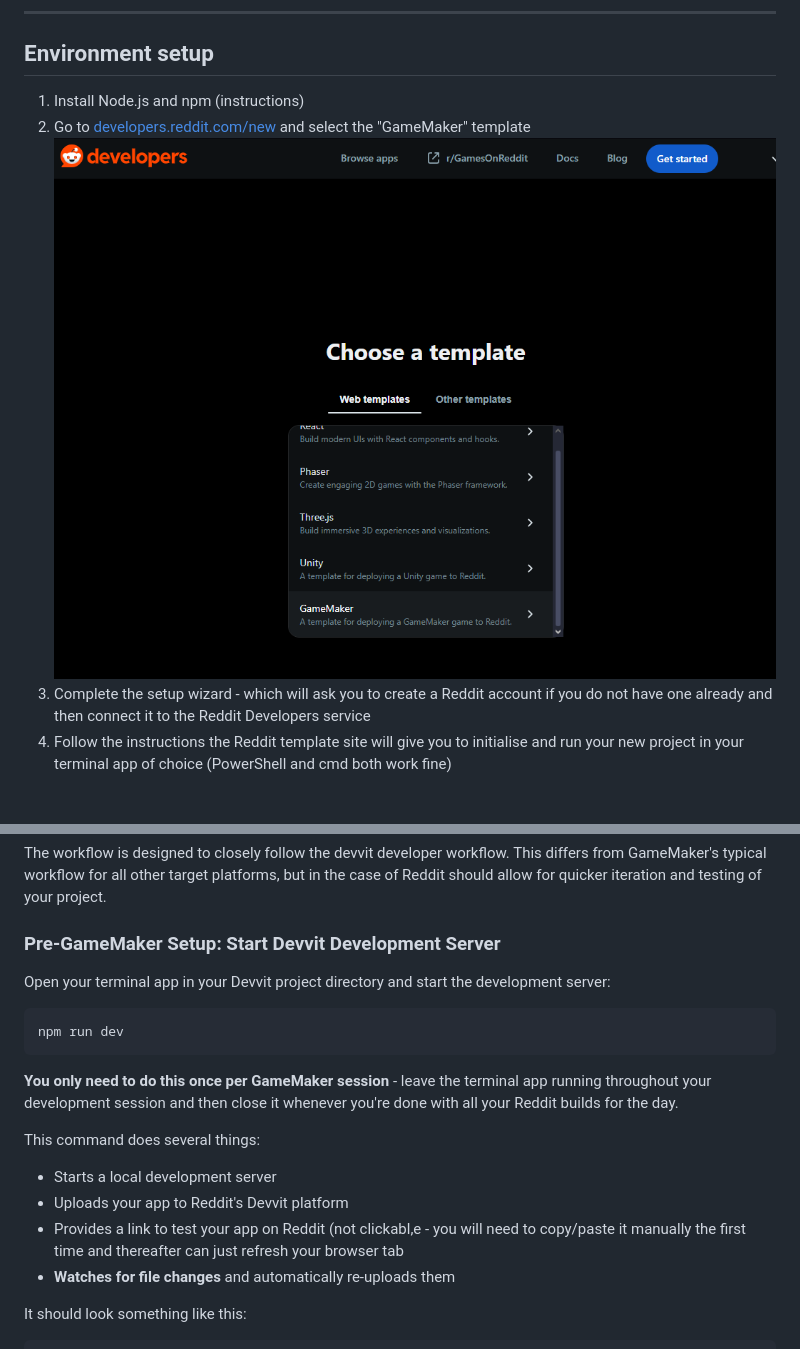
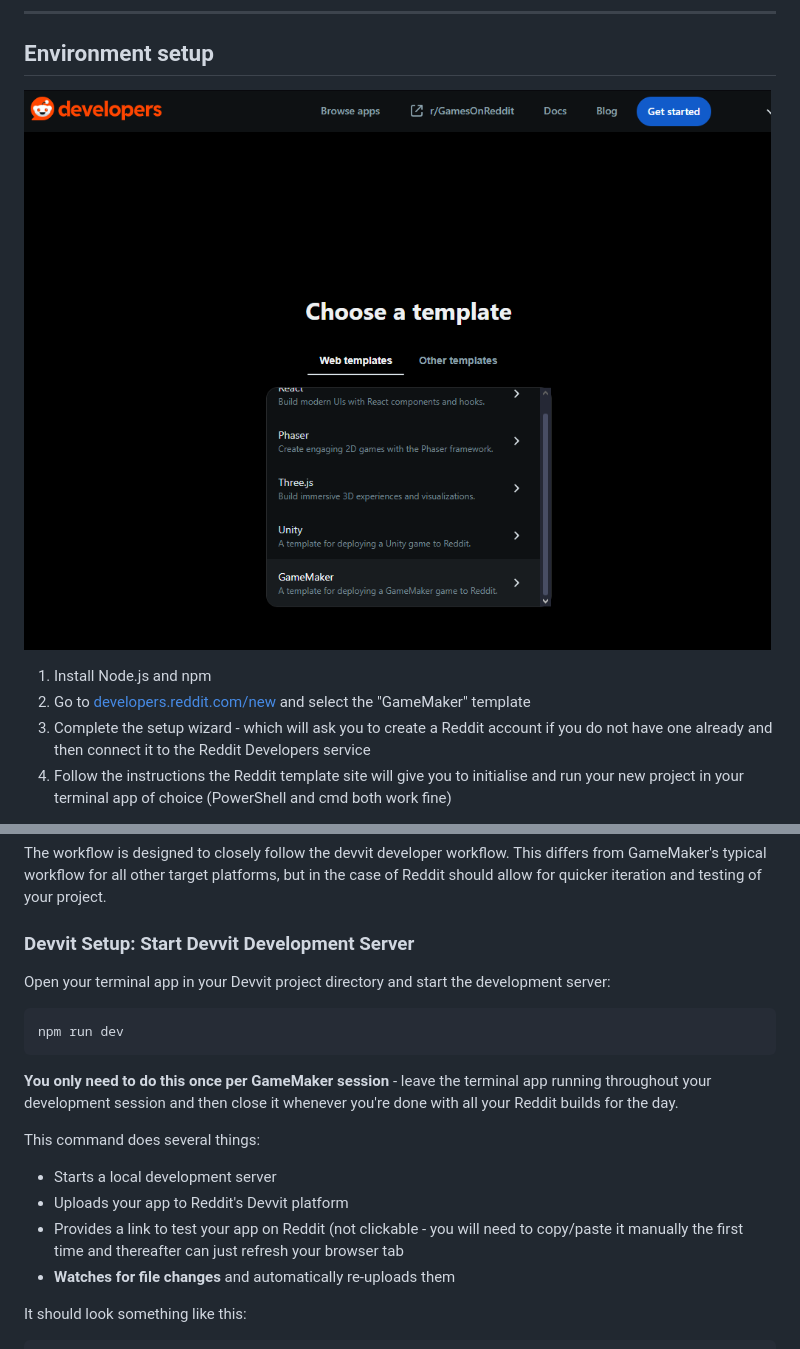
Before and after one commit to YoYoGames/GameMakerRedditTemplate, a Markdown page: docs/HowToBuild.md, 2 parts joined by grey strips. GitHub-like rendering.

Commit message:
Some minor cleanup and typo fixing

```diff
--- a/docs/HowToBuild.md
+++ b/docs/HowToBuild.md
@@ -25,9 +25,10 @@ Before you begin, ensure you have the following installed and configured:
 
 ## Environment setup
 
-1. Install Node.js and npm (instructions)
+![Screenshot: GameMaker reddit template](_screenshots/gamemaker-template.png)
+
+1. Install Node.js and npm
 2. Go to [developers.reddit.com/new](https://developers.reddit.com/new/template) and select the "GameMaker" template
-![Screenshot: GameMaker reddit template](_screenshots/gamemaker-template.png)
 3. Complete the setup wizard - which will ask you to create a Reddit account if you do not have one already and then connect it to the Reddit Developers service
 4. Follow the instructions the Reddit template site will give you to initialise and run your new project in your terminal app of choice (PowerShell and cmd both work fine)
 
@@ -99,7 +100,7 @@ Ensure your project is configured to export to WebAssembly:
 
 The workflow is designed to closely follow the devvit developer workflow. This differs from GameMaker's typical workflow for all other target platforms, but in the case of Reddit should allow for quicker iteration and testing of your project.
 
-### Pre-GameMaker Setup: Start Devvit Development Server
+### Devvit Setup: Start Devvit Development Server
 
 Open your terminal app in your Devvit project directory and start the development server:
 
@@ -112,7 +113,7 @@ npm run dev
 This command does several things:
 - Starts a local development server
 - Uploads your app to Reddit's Devvit platform
-- Provides a link to test your app on Reddit (not clickabl,e - you will need to copy/paste it manually the first time and thereafter can just refresh your browser tab
+- Provides a link to test your app on Reddit (not clickable - you will need to copy/paste it manually the first time and thereafter can just refresh your browser tab
 - **Watches for file changes** and automatically re-uploads them
 
 It should look something like this:
```
